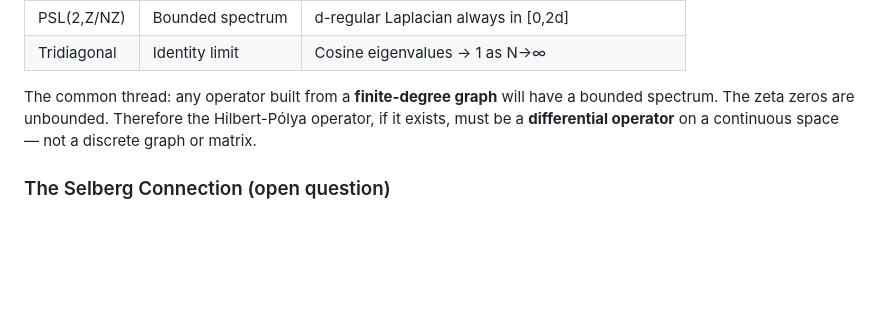
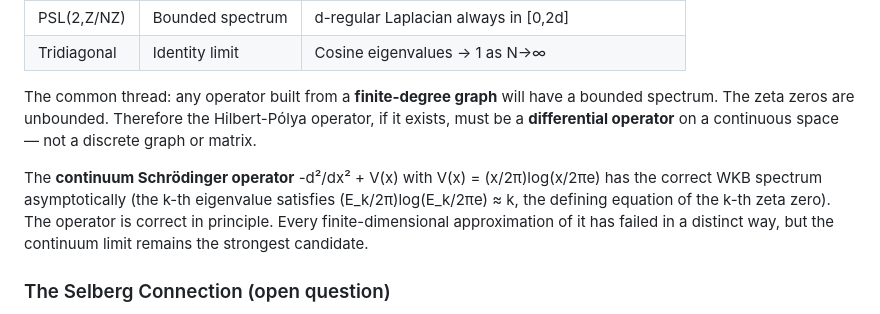
Before and after one commit to wessorh/hprime, a Markdown page: README.md, the part around the change. GitHub-like rendering; blank space fills up the shorter version.

Commit message:
Add WKB conclusion: continuum Schrödinger is correct in principle, finite approximations all fail

```diff
--- a/README.md
+++ b/README.md
@@ -96,6 +96,13 @@ a bounded spectrum. The zeta zeros are unbounded. Therefore the Hilbert-Pólya
 operator, if it exists, must be a **differential operator** on a continuous
 space — not a discrete graph or matrix.
 
+The **continuum Schrödinger operator** -d²/dx² + V(x) with
+V(x) = (x/2π)log(x/2πe) has the correct WKB spectrum asymptotically
+(the k-th eigenvalue satisfies (E_k/2π)log(E_k/2πe) ≈ k, the defining
+equation of the k-th zeta zero). The operator is correct in principle.
+Every finite-dimensional approximation of it has failed in a distinct way,
+but the continuum limit remains the strongest candidate.
+
 ### The Selberg Connection (open question)
 
 The scattering matrix of the Laplacian on PSL(2,Z)\H contains ζ(2s−1)/ζ(2s).
```
